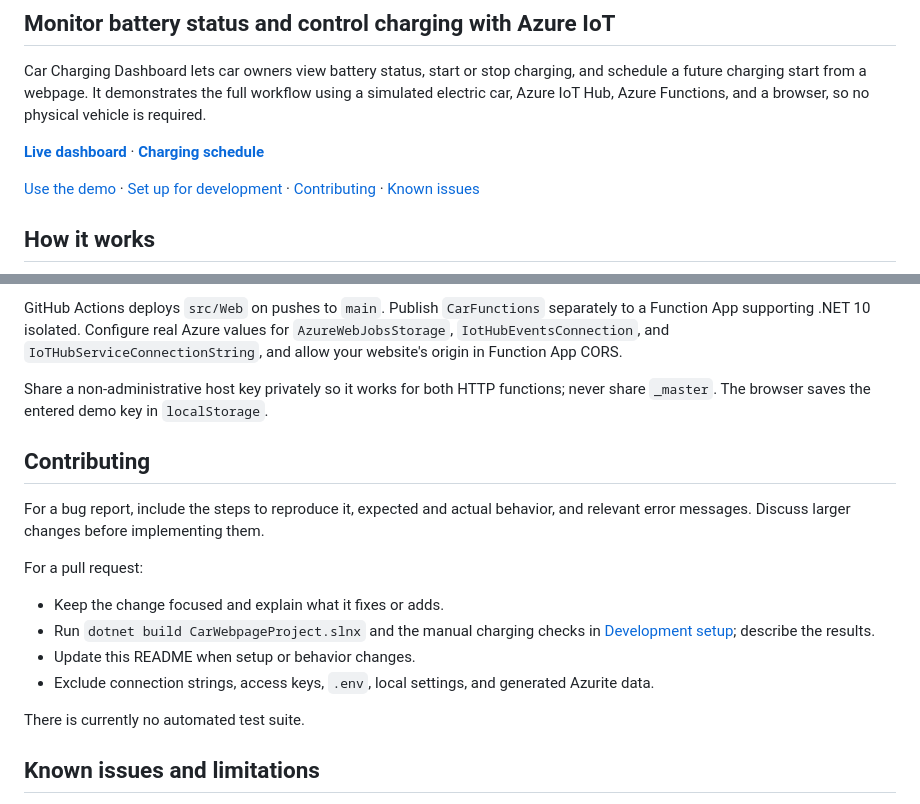
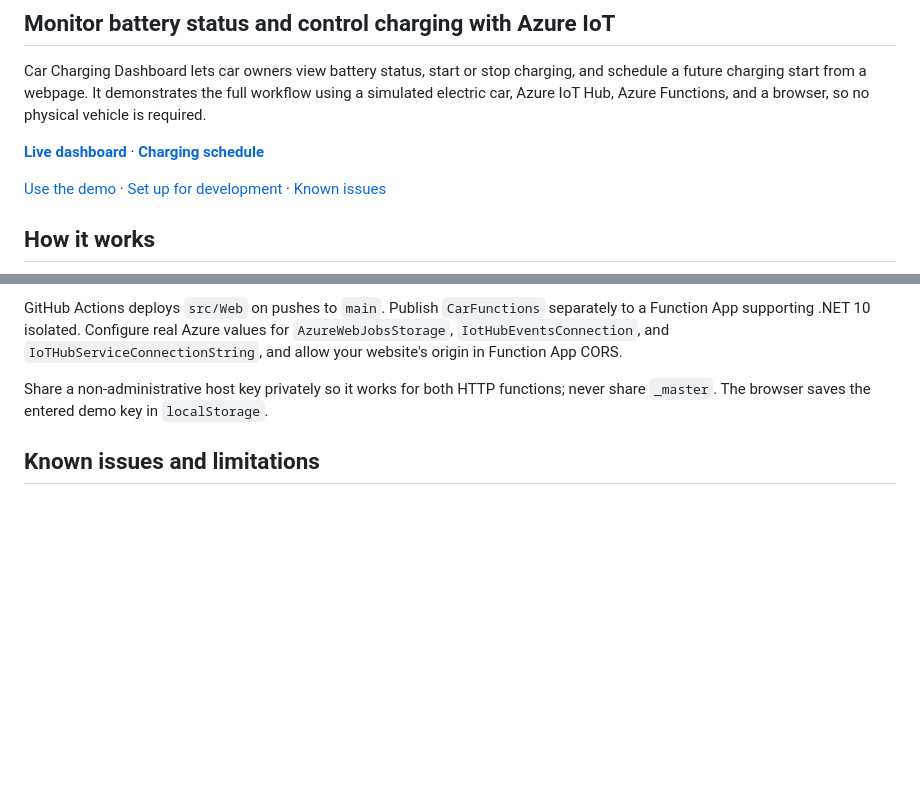
Before and after one commit to conradangwz/CarWebpageProject, a Markdown page: README.md, 2 parts joined by grey strips. Drawn GitHub-style; blank space fills up the shorter version.

Commit message:
Remove contributing guidelines from README
Removed the contributing section from the README.

```diff
--- a/README.md
+++ b/README.md
@@ -6,7 +6,7 @@ Car Charging Dashboard lets car owners view battery status, start or stop chargi
 
 **[Live dashboard](https://green-smoke-08ae67200.5.azurestaticapps.net/)** · **[Charging schedule](https://green-smoke-08ae67200.5.azurestaticapps.net/scheduler.html)**
 
-[Use the demo](#installation-and-usage) · [Set up for development](#development-setup) · [Contributing](#contributing) · [Known issues](#known-issues-and-limitations)
+[Use the demo](#installation-and-usage) · [Set up for development](#development-setup) · [Known issues](#known-issues-and-limitations)
 
 ## How it works
 
@@ -231,19 +231,6 @@ GitHub Actions deploys `src/Web` on pushes to `main`. Publish `CarFunctions` sep
 
 Share a non-administrative host key privately so it works for both HTTP functions; never share `_master`. The browser saves the entered demo key in `localStorage`.
 
-## Contributing
-
-For a bug report, include the steps to reproduce it, expected and actual behavior, and relevant error messages. Discuss larger changes before implementing them.
-
-For a pull request:
-
-- Keep the change focused and explain what it fixes or adds.
-- Run `dotnet build CarWebpageProject.slnx` and the manual charging checks in [Development setup](#development-setup); describe the results.
-- Update this README when setup or behavior changes.
-- Exclude connection strings, access keys, `.env`, local settings, and generated Azurite data.
-
-There is currently no automated test suite.
-
 ## Known issues and limitations
 
 - One future start is saved per browser and website. Setting another replaces it.
```
